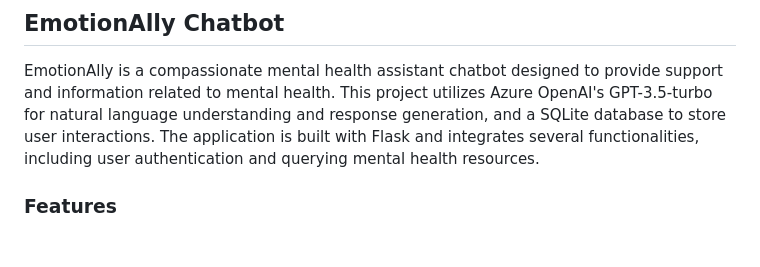
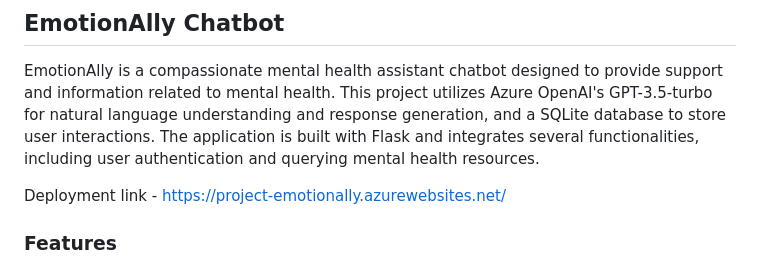
Before and after one commit to priyanshi-furiya/EmotionAlly, a Markdown page: README.md, the part around the change. Rendered like a GitHub page; blank space fills up the shorter version.

```diff
--- a/README.md
+++ b/README.md
@@ -1,6 +1,8 @@
 ## EmotionAlly Chatbot
 
 EmotionAlly is a compassionate mental health assistant chatbot designed to provide support and information related to mental health. This project utilizes Azure OpenAI's GPT-3.5-turbo for natural language understanding and response generation, and a SQLite database to store user interactions. The application is built with Flask and integrates several functionalities, including user authentication and querying mental health resources.
+
+Deployment link - https://project-emotionally.azurewebsites.net/
 
 ### Features
 - **User Authentication**: Users can sign up and log in to their accounts.
```
